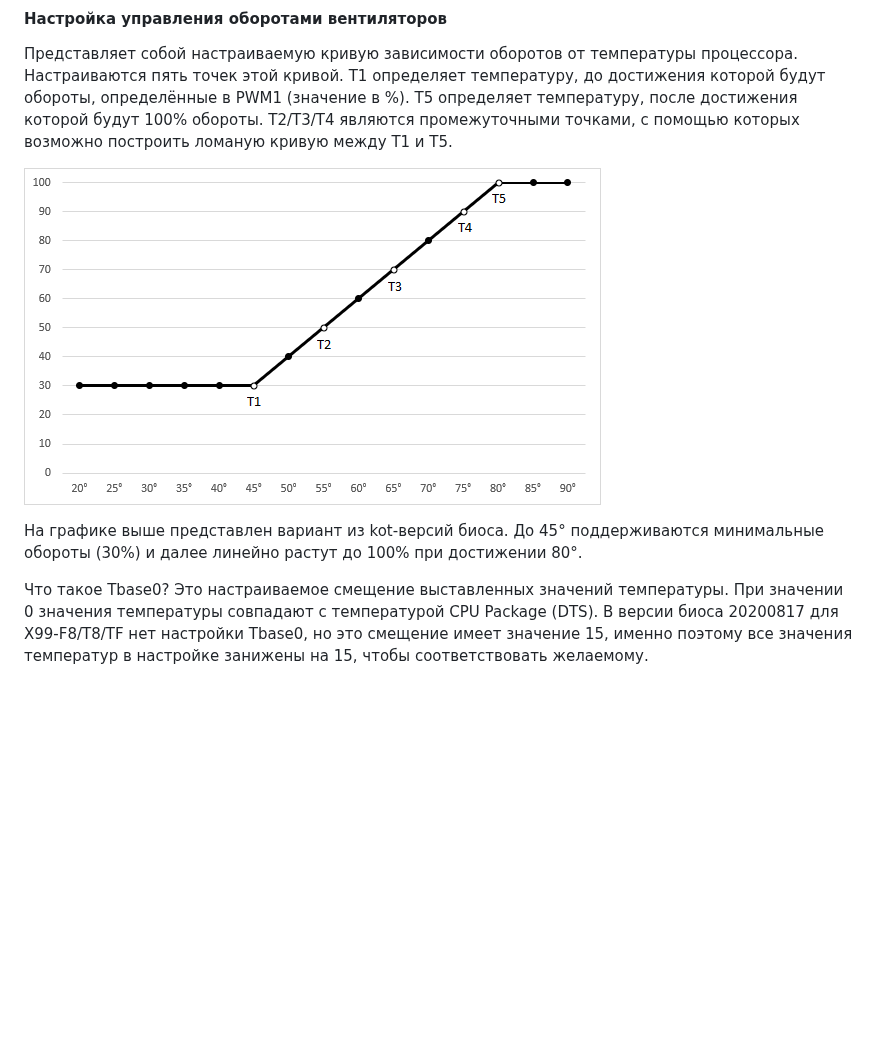
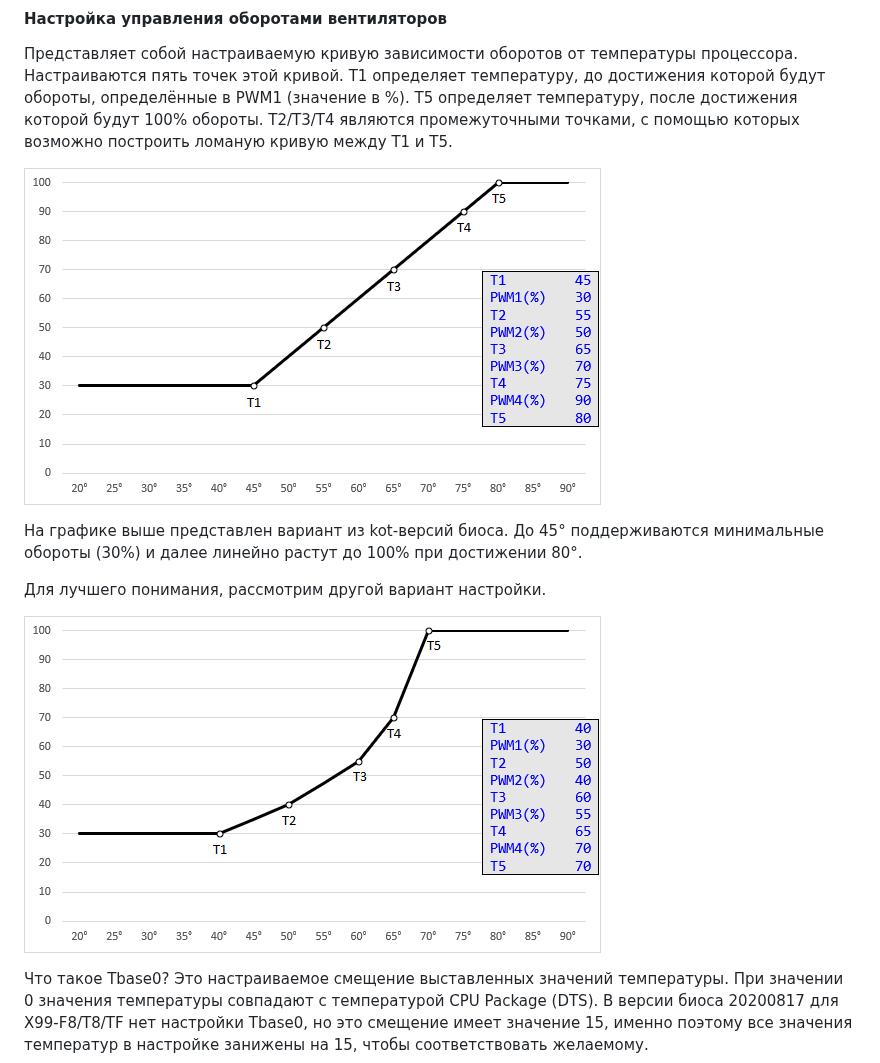
Before and after one commit to Koshak1013/HuananzhiX99_BIOS_mods, a Markdown page: README.md, the part around the change. Drawn GitHub-style; pictures changed too: fanpwm.png (deleted), fanpwm1.png (added), fanpwm2.png (added); blank space fills up the shorter version.

```diff
--- a/README.md
+++ b/README.md
@@ -83,9 +83,13 @@
 
 Представляет собой настраиваемую кривую зависимости оборотов от температуры процессора. Настраиваются пять точек этой кривой. Т1 определяет температуру, до достижения которой будут обороты, определённые в PWM1 (значение в %). T5 определяет температуру, после достижения которой будут 100% обороты. T2/T3/T4 являются промежуточными точками, с помощью которых возможно построить ломаную кривую между T1 и T5.
 
-![](https://github.com/Koshak1013/HuananzhiX99_BIOS_mods/raw/master/fanpwm.png)
+![](https://github.com/Koshak1013/HuananzhiX99_BIOS_mods/raw/master/fanpwm1.png)
 
 На графике выше представлен вариант из kot-версий биоса. До 45° поддерживаются минимальные обороты (30%) и далее линейно растут до 100% при достижении 80°.
+
+Для лучшего понимания, рассмотрим другой вариант настройки.
+
+![](https://github.com/Koshak1013/HuananzhiX99_BIOS_mods/raw/master/fanpwm2.png)
 
 Что такое Tbase0? Это настраиваемое смещение выставленных значений температуры. При значении 0 значения температуры совпадают с температурой CPU Package (DTS). В версии биоса 20200817 для X99-F8/T8/TF нет настройки Tbase0, но это смещение имеет значение 15, именно поэтому все значения температур в настройке занижены на 15, чтобы соответствовать желаемому.
 
```
